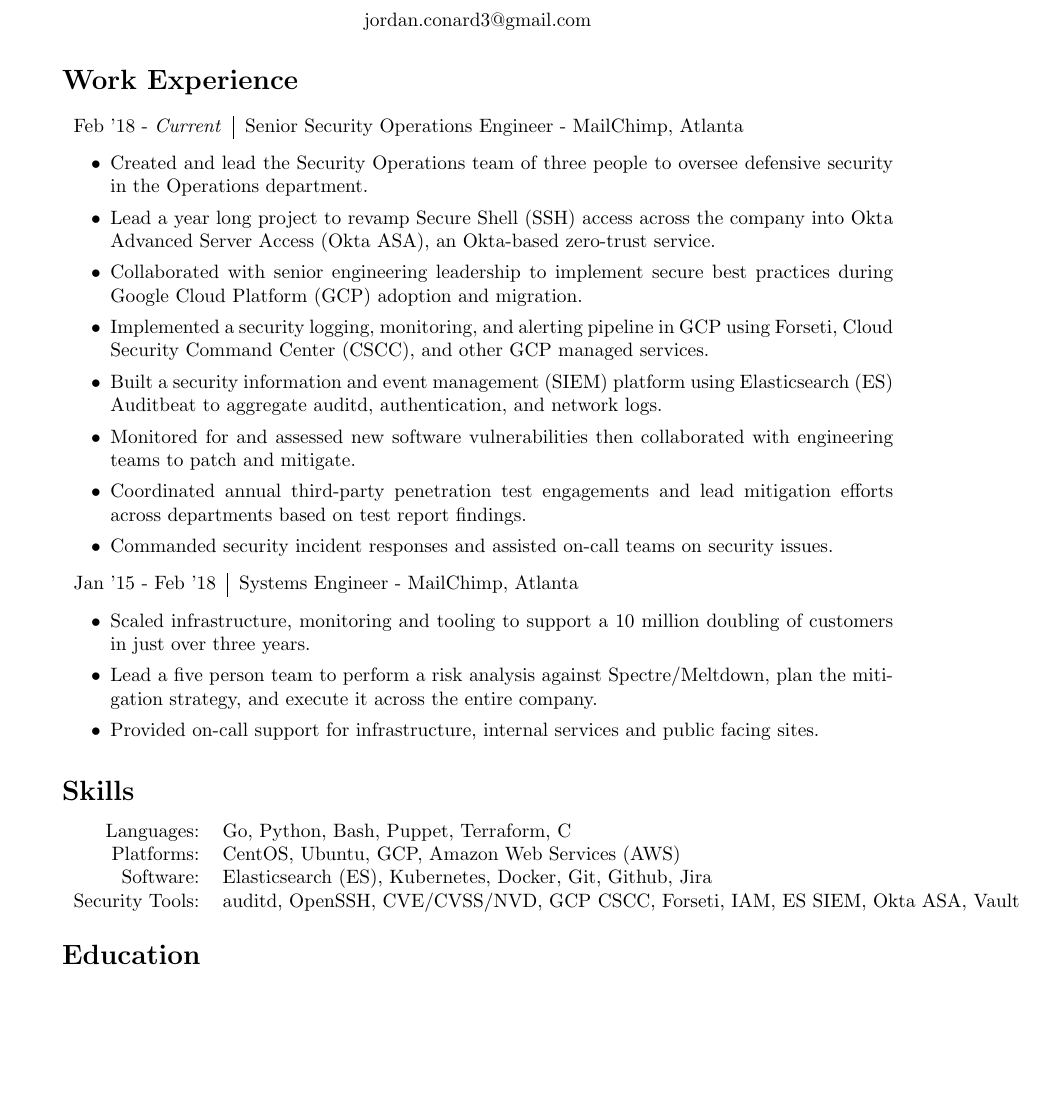
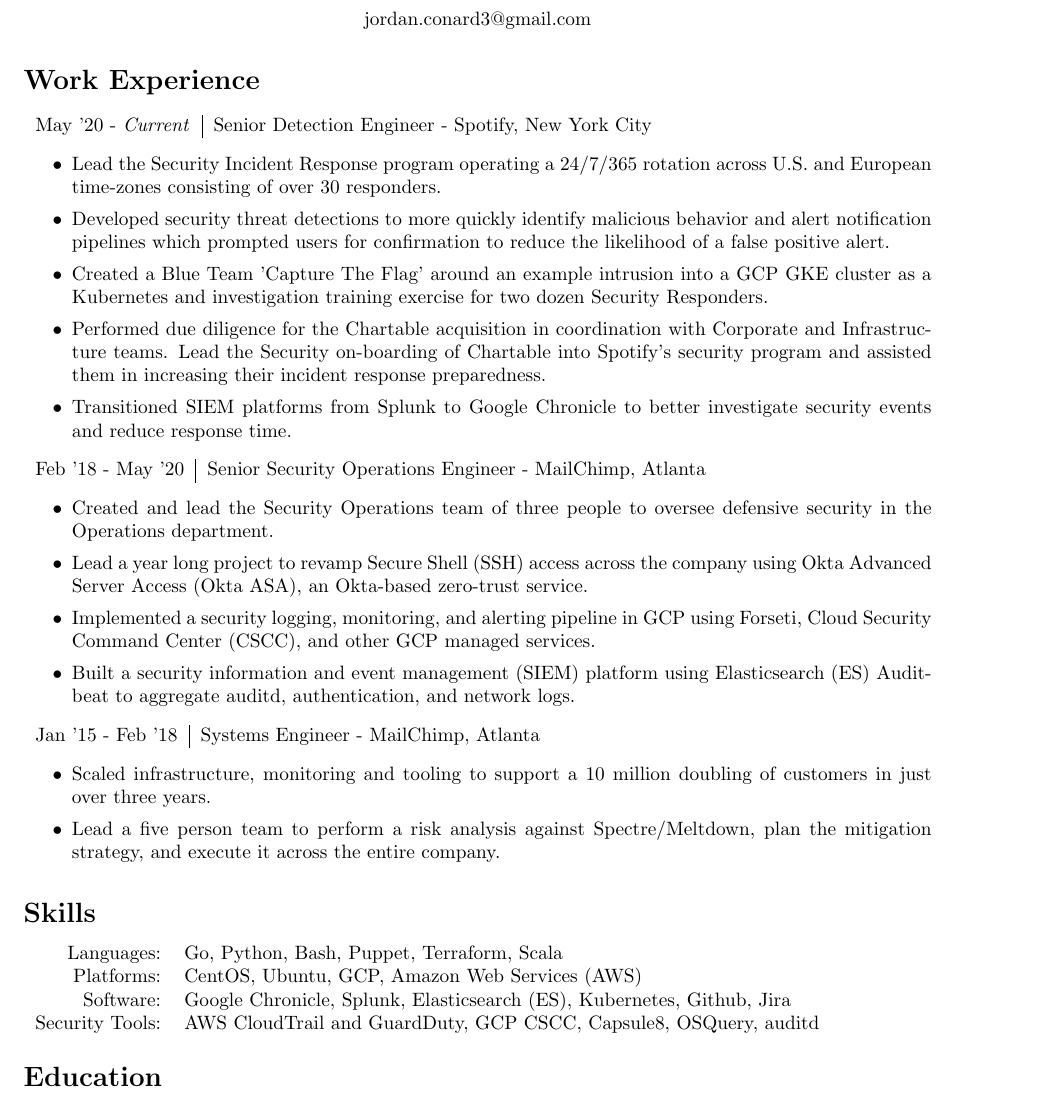
Before and after one commit to jconard3/resume, a LaTeX CV (jordan_conard_resume.tex): part of the page, cut so that both start at the same text, the shorter picture padded with empty space. Compiled offline with pdfLaTeX.

Commit message:
Update: Spotify work experience.

```diff
--- a/jordan_conard_resume.tex
+++ b/jordan_conard_resume.tex
@@ -10,6 +10,7 @@
 
 %-----Dimensions-----%
 \usepackage[centering]{geometry}
+\geometry{margin=1in}
 
 %-----Document-----%
 \begin{document}
@@ -25,22 +26,34 @@
 
 %-----Objective-----%
 %\section*{Objective}
-%I am seeking new opportunities to enable others to be more secure against ever-changing security threats. I am passionate about securing emerging cloud-native technologies and developing automation to empower teams.
+%Looking for new opportunities at the intersection of DevOps and Security where I can help lead a team to greatness and get stuff done. %I feel gross reading this
 
 %-----Work Experience-----%
 \section*{Work Experience}
 \begin{tabular}{l|l}
-{Feb '18 - \emph{Current}} & Senior Security Operations Engineer - MailChimp, Atlanta\\
+{May '20 - \emph{Current}} & Senior Detection Engineer - Spotify, New York City\\
+\end{tabular}
+\begin{itemize}[itemsep=0.5pt]
+	\item Lead the Security Incident Response program operating a 24/7/365 rotation across U.S. and European time-zones consisting of over 30 responders.
+	\item Developed security threat detections to more quickly identify malicious behavior and alert notification pipelines which prompted users for confirmation to reduce the likelihood of a false positive alert.
+	\item Created a Blue Team 'Capture The Flag' around an example intrusion into a GCP GKE cluster as a Kubernetes and investigation training exercise for two dozen Security Responders.
+	\item Performed due diligence for the Chartable acquisition in coordination with Corporate and Infrastructure teams. Lead the Security on-boarding of Chartable into Spotify's security program and assisted them in increasing their incident response preparedness.
+	\item Transitioned SIEM platforms from Splunk to Google Chronicle to better investigate security events and reduce response time.
+	%\item Reorganized the Incident Repsonse Program to better separate responsibilities during an incident which lead to a doubling of participants in the rotation.
+	%\item Matured the Detection team's project and work management by leading the adoption of Jira. Worked as Scrum master to teach agile project management.
+\end{itemize}
+\begin{tabular}{l|l}
+{Feb '18 - May '20} & Senior Security Operations Engineer - MailChimp, Atlanta\\
 \end{tabular}
 \begin{itemize}[itemsep=0.5pt]
 	\item Created and lead the Security Operations team of three people to oversee defensive security in the Operations department.
-	\item Lead a year long project to revamp Secure Shell (SSH) access across the company into Okta Advanced Server Access (Okta ASA), an Okta-based zero-trust service.
-	\item Collaborated with senior engineering leadership to implement secure best practices during Google Cloud Platform (GCP) adoption and migration.
+	\item Lead a year long project to revamp Secure Shell (SSH) access across the company using Okta Advanced Server Access (Okta ASA), an Okta-based zero-trust service.
+	%\item Collaborated with senior engineering leadership to implement secure best practices during Google Cloud Platform (GCP) adoption and migration.
 	\item Implemented a security logging, monitoring, and alerting pipeline in GCP using Forseti, Cloud Security Command Center (CSCC), and other GCP managed services.
 	\item Built a security information and event management (SIEM) platform using Elasticsearch (ES) Auditbeat to aggregate auditd, authentication, and network logs.
-	\item Monitored for and assessed new software vulnerabilities then collaborated with engineering teams to patch and mitigate.
-	\item Coordinated annual third-party penetration test engagements and lead mitigation efforts across departments based on test report findings.
-	\item Commanded security incident responses and assisted on-call teams on security issues.
+	%\item Monitored for and assessed new software vulnerabilities then collaborated with engineering teams to patch and mitigate.
+	%\item Coordinated annual third-party penetration test engagements and lead mitigation efforts across departments based on test report findings.
+	%\item Commanded security incident responses and assisted on-call teams on security issues.
 \end{itemize}
 \begin{tabular}{l|l}
 {Jan '15 - Feb '18} & Systems Engineer - MailChimp, Atlanta\\
@@ -48,7 +61,7 @@
 \begin{itemize}[itemsep=0.5pt]
 	\item Scaled infrastructure, monitoring and tooling to support a 10 million doubling of customers in just over three years.
 	\item Lead a five person team to perform a risk analysis against Spectre/Meltdown, plan the mitigation strategy, and execute it across the entire company.
-	\item Provided on-call support for infrastructure, internal services and public facing sites.
+	%\item Provided on-call support for infrastructure, internal services and public facing sites.
 \end{itemize}
 
 %-----Projects-----%
@@ -94,10 +107,10 @@
 %-----Skills-----%
 \section*{Skills}
 \begin{tabular}{rl}
-    Languages: & Go, Python, Bash, Puppet, Terraform, C\\
-    Platforms: & CentOS, Ubuntu, GCP, Amazon Web Services (AWS)\\
-	Software: & Elasticsearch (ES), Kubernetes, Docker, Git, Github, Jira\\
-	Security Tools: & auditd, OpenSSH, CVE/CVSS/NVD, GCP CSCC, Forseti, IAM, ES SIEM, Okta ASA, Vault
+ 	Languages: & Go, Python, Bash, Puppet, Terraform, Scala\\
+	Platforms: & CentOS, Ubuntu, GCP, Amazon Web Services (AWS)\\
+  	Software: & Google Chronicle, Splunk, Elasticsearch (ES), Kubernetes, Github, Jira\\
+	Security Tools: & AWS CloudTrail and GuardDuty, GCP CSCC, Capsule8, OSQuery, auditd\\
 \end{tabular}
 
 %-----Education-----%
```
Also changed, not shown: jordan_conard_resume.pdf.
